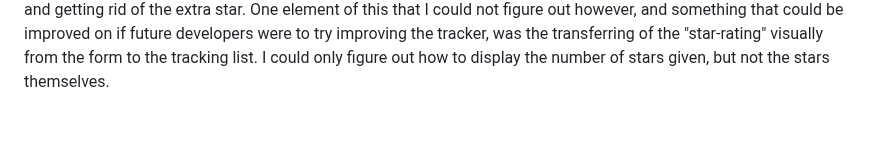
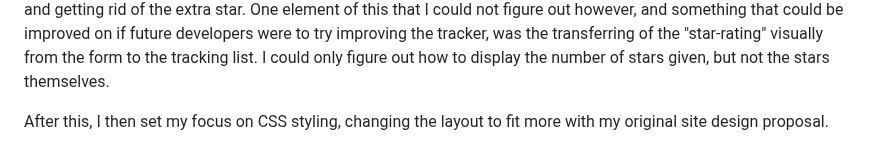
Before and after one commit to zask8052/zask8052-tracker, a Markdown page: README.md, the part around the change. Drawn GitHub-style; blank space fills up the shorter version.

Commit message:
began styling in css

```diff
--- a/README.md
+++ b/README.md
@@ -17,3 +17,5 @@ After my repository was created, I then looked back at the work I had done in-cl
 After transferring my code to VSCode, I then had to research how to create a star rating, as seen in my initial design, in a way that could be integrated into a form so that users could pick a rating, and see it displayed next to their other data once submitted. I first tried utilising code from 'https://dev.to/grahamthedevrel/5-star-rating-system-actually-accessible-no-js-no-wai-aria-3idl', to create the stars, and this ended up functioning and looking fine, however, since it was not my own code, it would be more difficult for me to control the parameters, and therefore customise it to be were I want it to be, and act how I want it to act. Instead, I chose to then research how to change the appearance of radio input options in order for them to look like stars, making it easier for my workflow, and a better fit within my code.
 
 After many different tries, with varying applications, ideas and problems, I ended up creating the star rating system in the form, which can be interacted with like a regular star rating UI. However, I came across some issues when creating this, as first, an extra star would appear next to the "Rating" title, that was hoverable, but not clickable. I debugged for quite a while before realising it was a problem with the CSS styling an extra star next to the title, due to the placement of the div command. I fixed this by giving the label its own div, seperating it from the starRating div, and getting rid of the extra star. One element of this that I could not figure out however, and something that could be improved on if future developers were to try improving the tracker, was the transferring of the "star-rating" visually from the form to the tracking list. I could only figure out how to display the number of stars given, but not the stars themselves.
+
+After this, I then set my focus on CSS styling, changing the layout to fit more with my original site design proposal.
```
